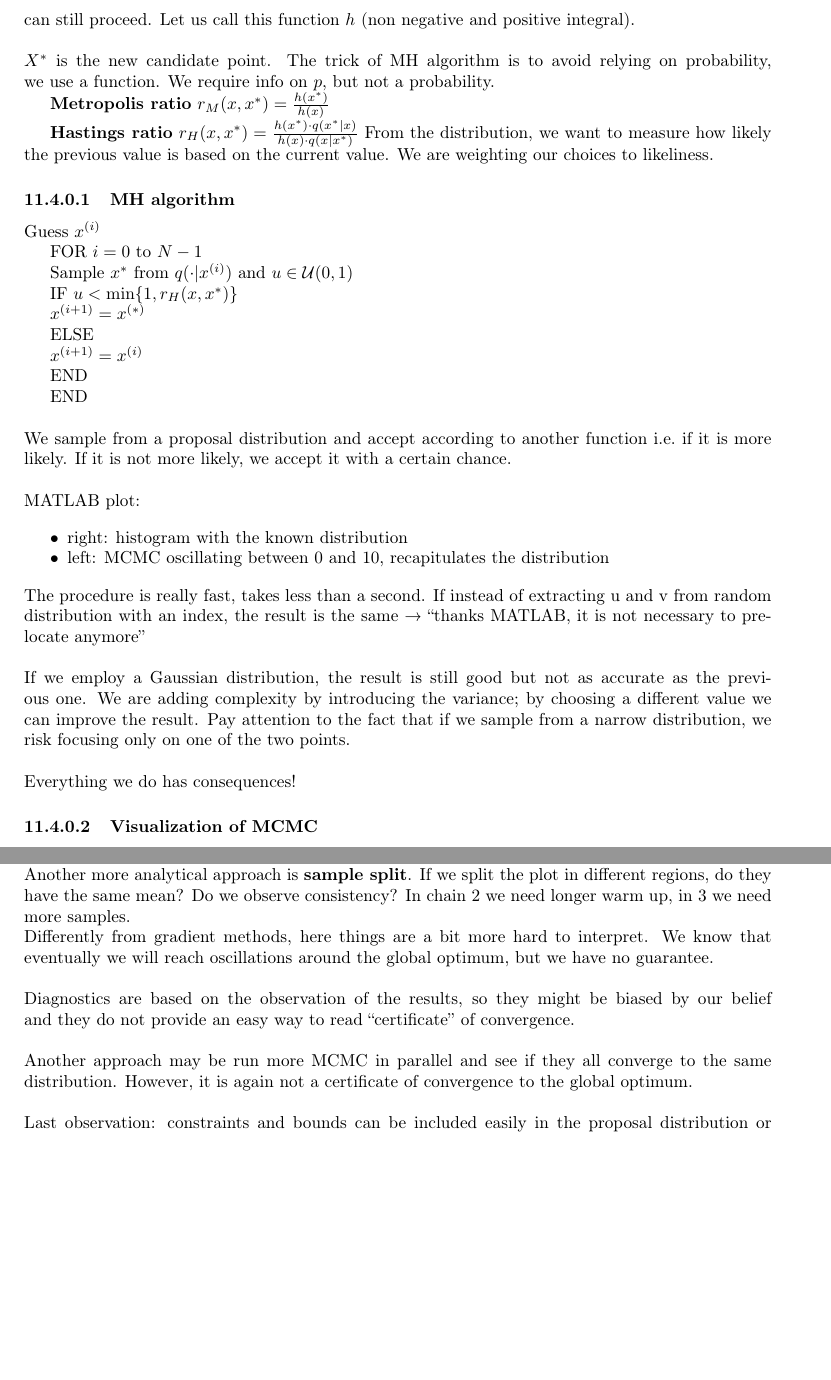
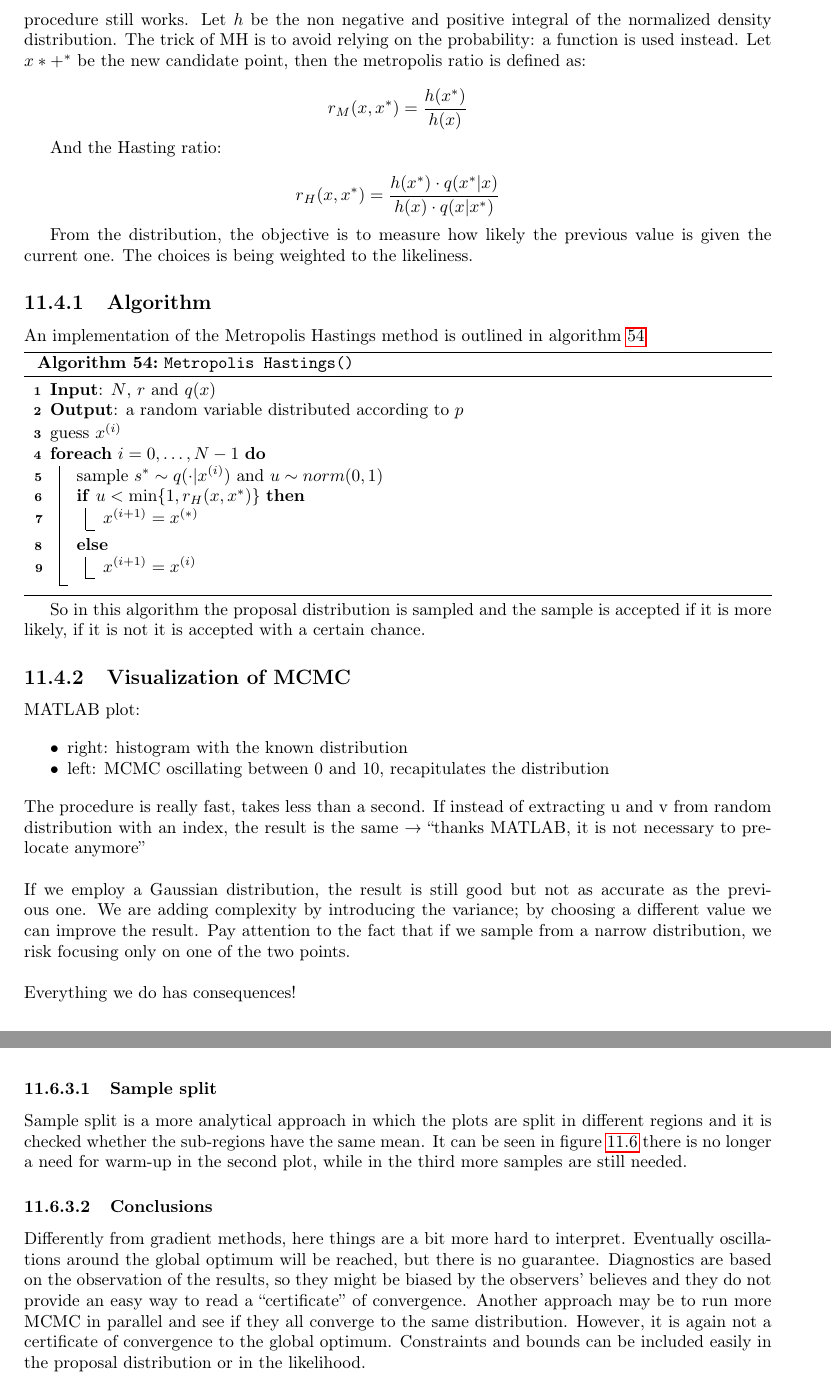
Before and after one commit to giacThePhantom/network-modelling-and-simulation, a LaTeX thesis (principal.tex, which reads chapters/11/algorithms/mh.tex, chapters/11/stochastic-methods-parameter-estimation.tex): two parts of pages 162 and 165 of 170 before the commit and two parts of pages 162 and 166 of 171 after it, joined at a grey line, cut at the place of the change, the shorter picture padded with empty space. Compiled offline with pdfLaTeX.

Commit message:
Reali until Stochastic methods for parameter estimation done

```diff
--- /dev/null
+++ b/chapters/11/algorithms/mh.tex
@@ -0,0 +1,37 @@
+
+\begin{algorithm}[H]
+\DontPrintSemicolon
+\SetKwComment{comment}{$\%$}{}
+\SetKw{Int}{int}
+\SetKw{To}{to}
+\SetKw{Return}{return}
+\SetKw{Not}{not}
+\SetKw{Input}{Input}
+\SetKw{Output}{Output}
+\SetKw{False}{false}
+\SetKw{True}{true}
+\SetKwData{Item}{item}
+\SetKwFunction{Min}{min}
+\SetKwFunction{Partitioning}{partitioning}
+\SetKwFunction{TitleFunction}{Metropolis Hastings}
+
+\caption{\protect\TitleFunction{}}
+\label{algo:mh}
+
+\Input: $N$, $r$ and $q(x)$\;
+
+\Output: a random variable distributed according to $p$\;
+
+guess $x^{(i)}$\;
+
+\ForEach{$i = 0,\dots, N-1$}{
+	sample $s^*\sim q(\cdot|x^{(i)})$ and $u\sim norm(0,1)$\;
+	\If{$u<\min\{1, r_H(x,x^*)\}$}{
+		$x^{(i+1)} = x^{(*)}$\;
+	}
+	\Else{
+		$x^{(i+1)} = x^{(i)}$\;
+	}
+}
+
+\end{algorithm}
--- a/chapters/11/stochastic-methods-parameter-estimation.tex
+++ b/chapters/11/stochastic-methods-parameter-estimation.tex
@@ -123,4 +123,10 @@ Each time information about $p$ are collected from $q$.
   A known distribution $p$ is being used, then gradually what is known about it is removed in the following iterations.
 
 \section{Metropolis Hastings}
+Let $X$ be the current point, $q$ the proposal distribution and $p$ the target distribution.
+$p$ can be an unnormalized density ($\int p > 1 \text{ but} \int p < \infty)$.
+Ideally $p$ should be known, but if it is not the procedure still works.
+Let $h$ be the non negative and positive integral of the normalized density distribution.
+The trick of MH is to avoid relying on the probability: a function is used instead.
+Let $x*+^*$ be the new candidate point, then the metropolis ratio is defined as:
 
@@ -130,50 +133,21 @@ target distribution. $p$ can be an unnormalized density
-but if it is unknown we can still proceed. Let us call this function $h$
-(non negative and positive integral).
-\\
-\\
-\noindent
-$X^*$ is the new candidate point. The trick of MH algorithm is to avoid
-relying on probability, we use a function. We require info on $p$, but
-not a probability.
+$$r_M(x,x^*)=\frac{h(x^*)}{h(x)}$$
 
-\textbf{Metropolis ratio} $r_M(x,x^*)=\frac{h(x^*)}{h(x)}$
+And the Hasting ratio:
 
-\textbf{Hastings ratio}
-$r_H(x,x^*)=\frac{h(x^*)\cdot q(x^*|x)}{h(x)\cdot q(x|x^*)}$
-\noindent
-From the distribution, we want to measure how likely the previous value
-is based on the current value. We are weighting our choices to
-likeliness.
+$$r_H(x,x^*)=\frac{h(x^*)\cdot q(x^*|x)}{h(x)\cdot q(x|x^*)}$$
+
+From the distribution, the objective is to measure how likely the previous value is given the current one.
+The choices is being weighted to the likeliness.
+
+  \subsection{Algorithm}
+  An implementation of the Metropolis Hastings method is outlined in algorithm \ref{algo:mh}
+
+  \input{chapters/11/algorithms/mh}
+
+  So in this algorithm the proposal distribution is sampled and the sample is accepted if it is more likely, if it is not it is accepted with a certain chance.
 
 
-\subsubsection{MH algorithm}
-
-Guess $x^{(i)}$
-
-FOR $i=0$ to $N-1$
-
-Sample $x^*$ from $q(\cdot|x^{(i)})$ and $u \in \mathcal{U}(0,1)$
-
-IF $u < \min \{1, r_H(x,x^*) \}$
-
-$x^{(i+1)}=x^{(*)}$
-
-ELSE
-
-$x^{(i+1)}=x^{(i)}$
-
-END
-
-END
-\\
-\\
-\noindent
-We sample from a proposal distribution and accept according to another
-function i.e.~if it is more likely. If it is not more likely, we accept
-it with a certain chance.
-\\
-\\
-\noindent
+  \subsection{Visualization of MCMC}
   MATLAB plot:
 
   \begin{itemize}
@@ -200,9 +174,6 @@ we risk focusing only on one of the two points.
   \\
   \noindent
   Everything we do has consequences!
-
-
-\subsubsection{Visualization of MCMC}
 
   \url{http://chi-feng.github.io/mcmc-demo/app.html?algorithm=RandomWalkMH\&target=banana}
   \noindent
@@ -424,4 +314,2 @@ understand whether we are done or not.
   \end{figure}
-\noindent
-The desired output of MCMC should look like the following plots:
 
@@ -429,37 +319,26 @@ The desired output of MCMC should look like the following plots:
     \centering
     \includegraphics[width=0.5\textwidth]{diag_2.png}
     \caption{Diagnostic 2}
+    \label{fig:dia-2}
   \end{figure}
 
-\noindent
-Another more analytical approach is \textbf{sample split}. If we split
-the plot in different regions, do they have the same mean? Do we observe
-consistency? In chain 2 we need longer warm up, in 3 we need more
-samples.
+
+    \subsubsection{Sample split}
+    Sample split is a more analytical approach in which the plots are split in different regions and it is checked whether the sub-regions have the same mean.
+    It can be seen in figure \ref{fig:dia-3} there is no longer a need for warm-up in the second plot, while in the third more samples are still needed.
 
     \begin{figure}
       \centering
       \includegraphics[width=0.5\textwidth]{diag_3.png}
       \caption{Diagnostic 3}
+      \label{fig:dia-3}
     \end{figure}
-\noindent
-Differently from gradient methods, here things are a bit more hard to
-interpret. We know that eventually we will reach oscillations around the
-global optimum, but we have no guarantee.
-\\
-\\
-\noindent
+
+    \subsubsection{Conclusions}
+    Differently from gradient methods, here things are a bit more hard to interpret.
+    Eventually oscillations around the global optimum will be reached, but there is no guarantee.
     Diagnostics are based on the observation of the results, so they might
-be biased by our belief and they do not provide an easy way to read
-``certificate'' of convergence.
-\\
-\\
-\noindent
-Another approach may be run more MCMC in parallel and see if they all
-converge to the same distribution. However, it is again not a
-certificate of convergence to the global optimum.
-\\
-\\
-\noindent
-Last observation: constraints and bounds can be included easily in the
-proposal distribution or in the likelihood.
+    be biased by the observers' believes and they do not provide an easy way to read a ``certificate'' of convergence.
+    Another approach may be to run more MCMC in parallel and see if they all converge to the same distribution.
+    However, it is again not a certificate of convergence to the global optimum.
+    Constraints and bounds can be included easily in the proposal distribution or in the likelihood.
```
Also changed, not shown: chapters/11/algorithms/rw-mcmc.tex (added, +42 -0 lines), chapters/11/stochastic-methods-parameter-estimation.tex (214 more changed lines), 4 other files. Lines whose indentation alone changed are shown as unchanged.
